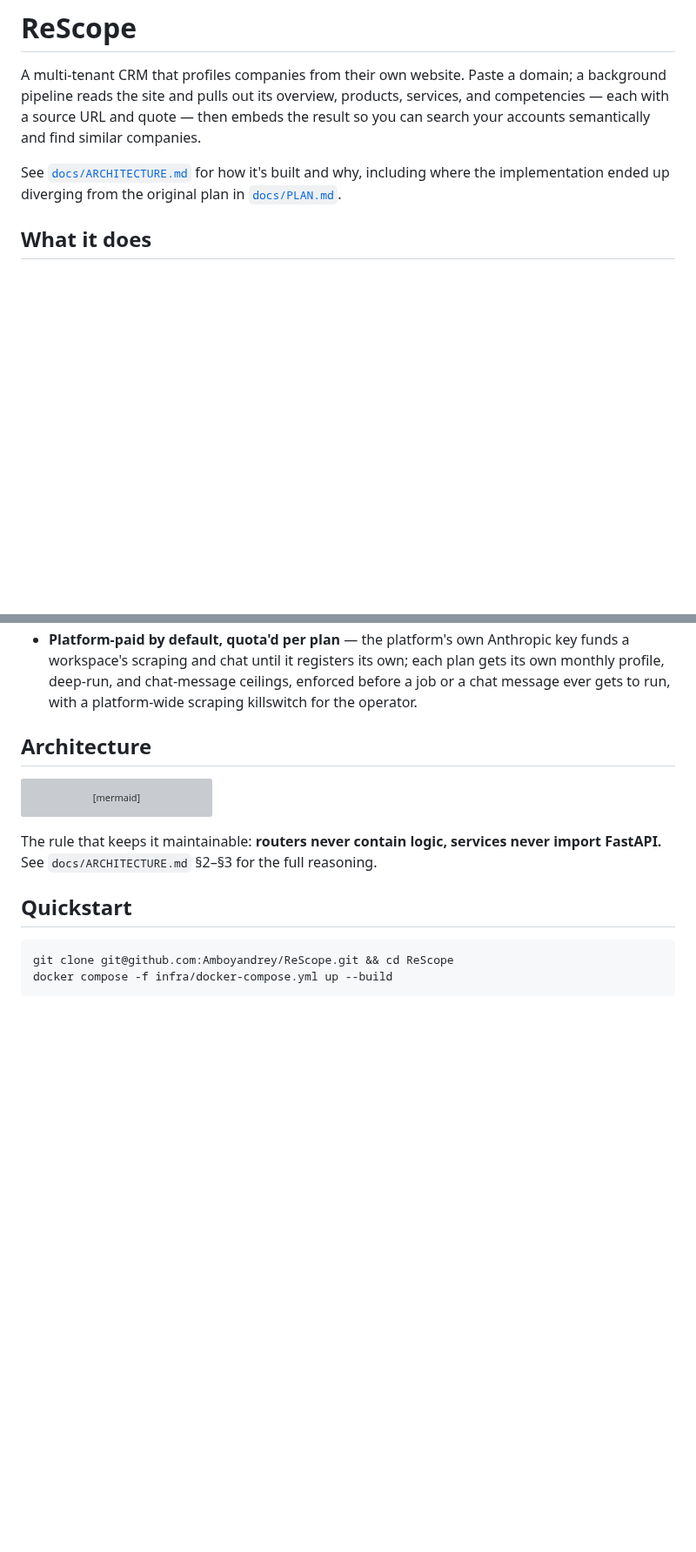
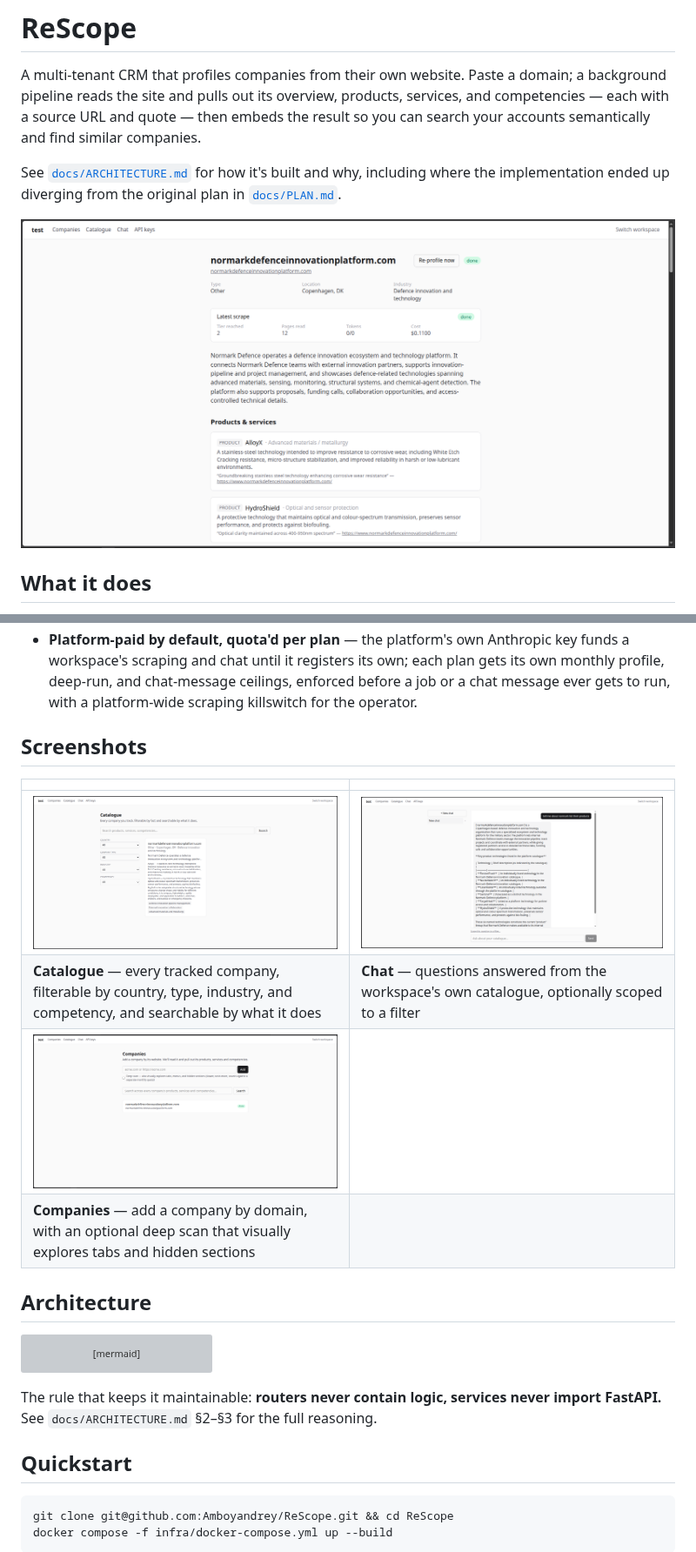
Before and after one commit to Amboyandrey/ReScope, a Markdown page: README.md, 2 parts joined by grey strips. Shown at 87% size. Rendered like a GitHub page; pictures changed too: docs/screenshots/01-company-profile.png (added), docs/screenshots/02-catalogue.png (added), docs/screenshots/03-chat.png (added); blank space fills up the shorter version; grey boxes are pictures that could not be loaded.

Commit message:
README: add app screenshots

```diff
--- a/README.md
+++ b/README.md
@@ -11,6 +11,8 @@ implementation ended up diverging from the original plan in [`docs/PLAN.md`](doc
 <!-- A recording of the app end to end goes here — signup, adding a company, watching it get
      profiled, and the CRM layer on top. Not yet captured; see git history for when this comment
      is resolved. -->
+
+![A ReScope company profile: summary, scrape stats, and products each backed by a quoted source URL](docs/screenshots/01-company-profile.png)
 
 ## What it does
 
@@ -47,6 +49,15 @@ implementation ended up diverging from the original plan in [`docs/PLAN.md`](doc
   workspace's scraping and chat until it registers its own; each plan gets its own monthly profile,
   deep-run, and chat-message ceilings, enforced before a job or a chat message ever gets to run,
   with a platform-wide scraping killswitch for the operator.
+
+## Screenshots
+
+| | |
+|---|---|
+| ![Catalogue](docs/screenshots/02-catalogue.png) | ![Chat](docs/screenshots/03-chat.png) |
+| **Catalogue** — every tracked company, filterable by country, type, industry, and competency, and searchable by what it does | **Chat** — questions answered from the workspace's own catalogue, optionally scoped to a filter |
+| ![Companies](docs/screenshots/04-companies.png) | |
+| **Companies** — add a company by domain, with an optional deep scan that visually explores tabs and hidden sections | |
 
 ## Architecture
 
```
